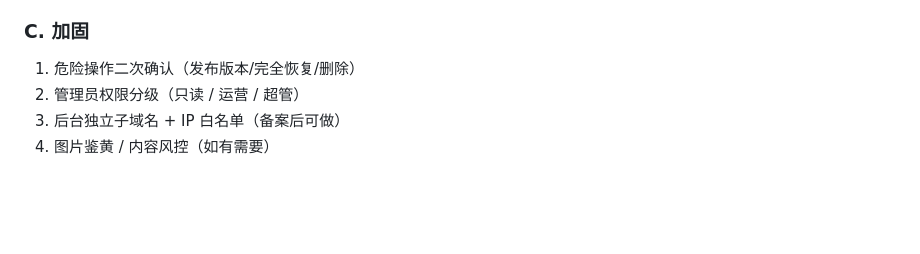
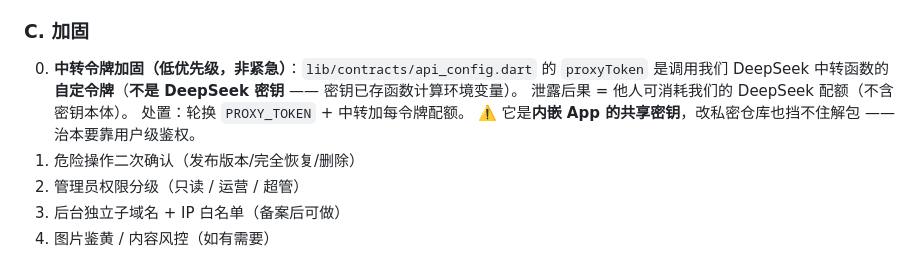
Before and after one commit to exoxiexie/zhiguanjia, a Markdown page: 项目台账.md, the part around the change. Drawn GitHub-style; blank space fills up the shorter version.

Commit message:
docs: 补上台账 C.0（中转令牌加固，低优先级）—— 上一提交信息提到但内容因中断未落
如实说明：上一个提交 2c2627d 的信息里写了「已写入台账 C.0」，
但该次编辑因工具调用中断未真正落盘，本提交补上，保证文档与提交信息一致。

内容：lib/contracts/api_config.dart 的 proxyToken 是调用 DeepSeek 中转函数的自定令牌
（不是 DeepSeek 密钥，密钥已在函数计算环境变量中）；泄露仅影响配额，
处置为轮换 + 每令牌配额；并注明内嵌共享密钥无法靠私有仓库根治。

```diff
--- a/项目台账.md
+++ b/项目台账.md
@@ -74,6 +74,11 @@
 5. **CI 自动出包**：Gitee Go / GitHub Actions → 推送 tag 自动构建并上传后台，实现"零人工发版"
 
 ### C. 加固
+0. **中转令牌加固（低优先级，非紧急）**：`lib/contracts/api_config.dart` 的 `proxyToken`
+   是调用我们 DeepSeek 中转函数的**自定令牌**（**不是 DeepSeek 密钥** —— 密钥已存函数计算环境变量）。
+   泄露后果 = 他人可消耗我们的 DeepSeek 配额（不含密钥本体）。
+   处置：轮换 `PROXY_TOKEN` + 中转加每令牌配额。
+   ⚠️ 它是**内嵌 App 的共享密钥**，改私密仓库也挡不住解包 —— 治本要靠用户级鉴权。
 1. 危险操作二次确认（发布版本/完全恢复/删除）
 2. 管理员权限分级（只读 / 运营 / 超管）
 3. 后台独立子域名 + IP 白名单（备案后可做）
```
